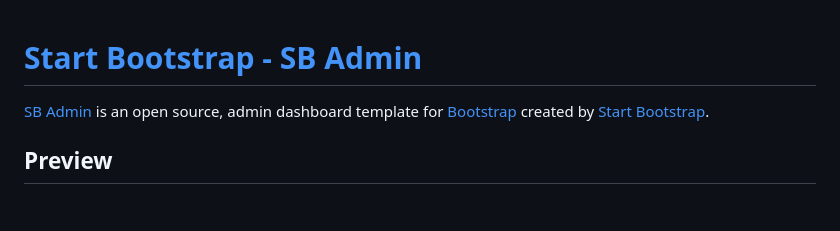
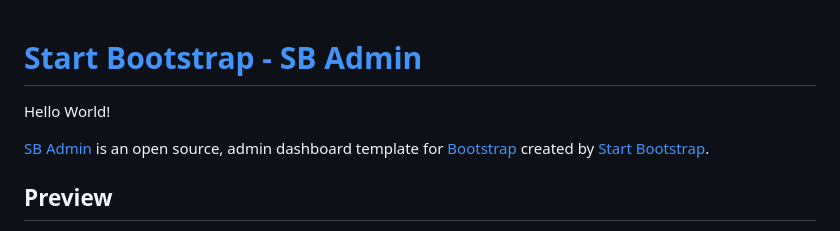
Before and after one commit to umandisachini/ComputerSalesInventorySystem, a Markdown page: stock-management/README.md, the part around the change. Drawn GitHub-style; blank space fills up the shorter version.

Commit message:
Added Hello World to README

```diff
--- a/stock-management/README.md
+++ b/stock-management/README.md
@@ -1,4 +1,6 @@
 # [Start Bootstrap - SB Admin](https://startbootstrap.com/template-overviews/sb-admin/)
+
+Hello World!
 
 [SB Admin](http://startbootstrap.com/template-overviews/sb-admin/) is an open source, admin dashboard template for [Bootstrap](http://getbootstrap.com/) created by [Start Bootstrap](http://startbootstrap.com/).
 
```
